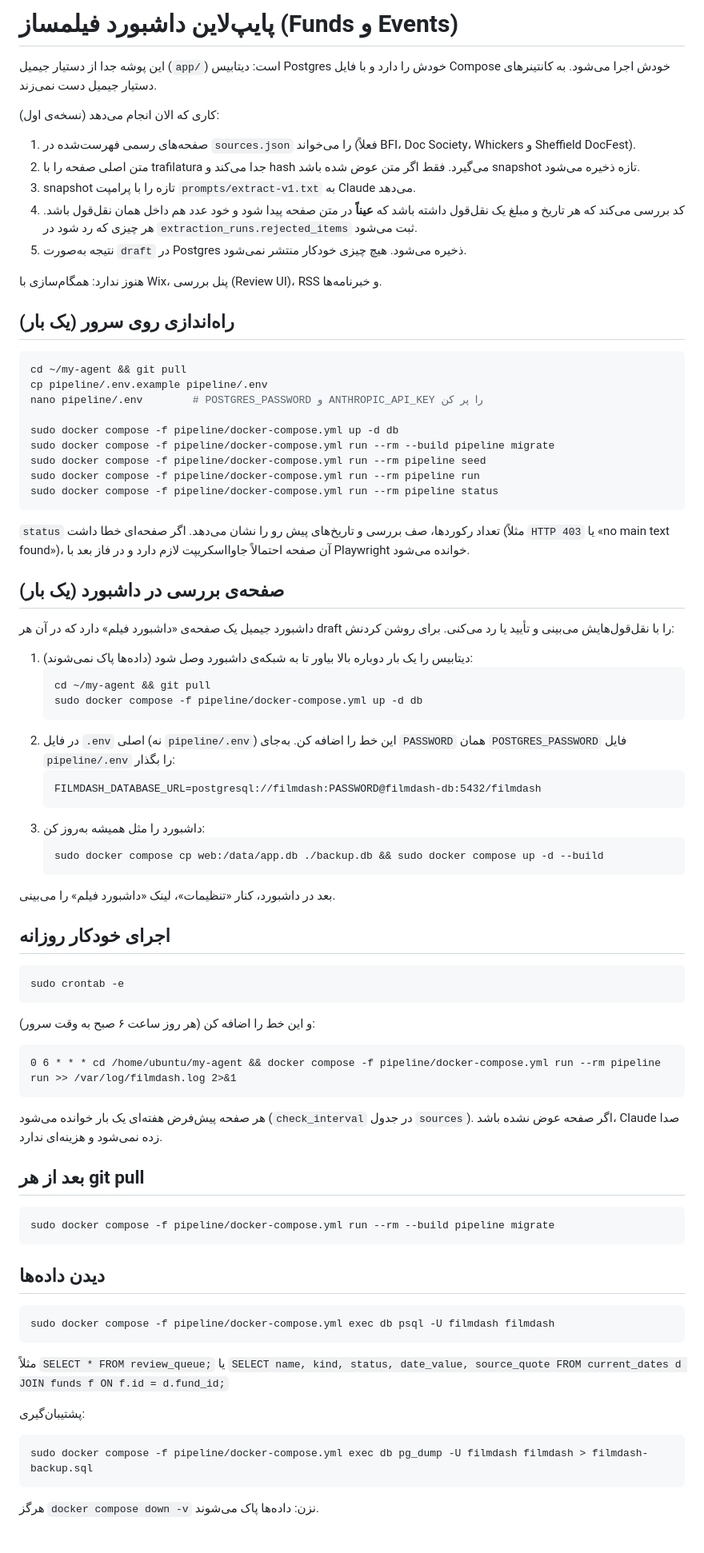
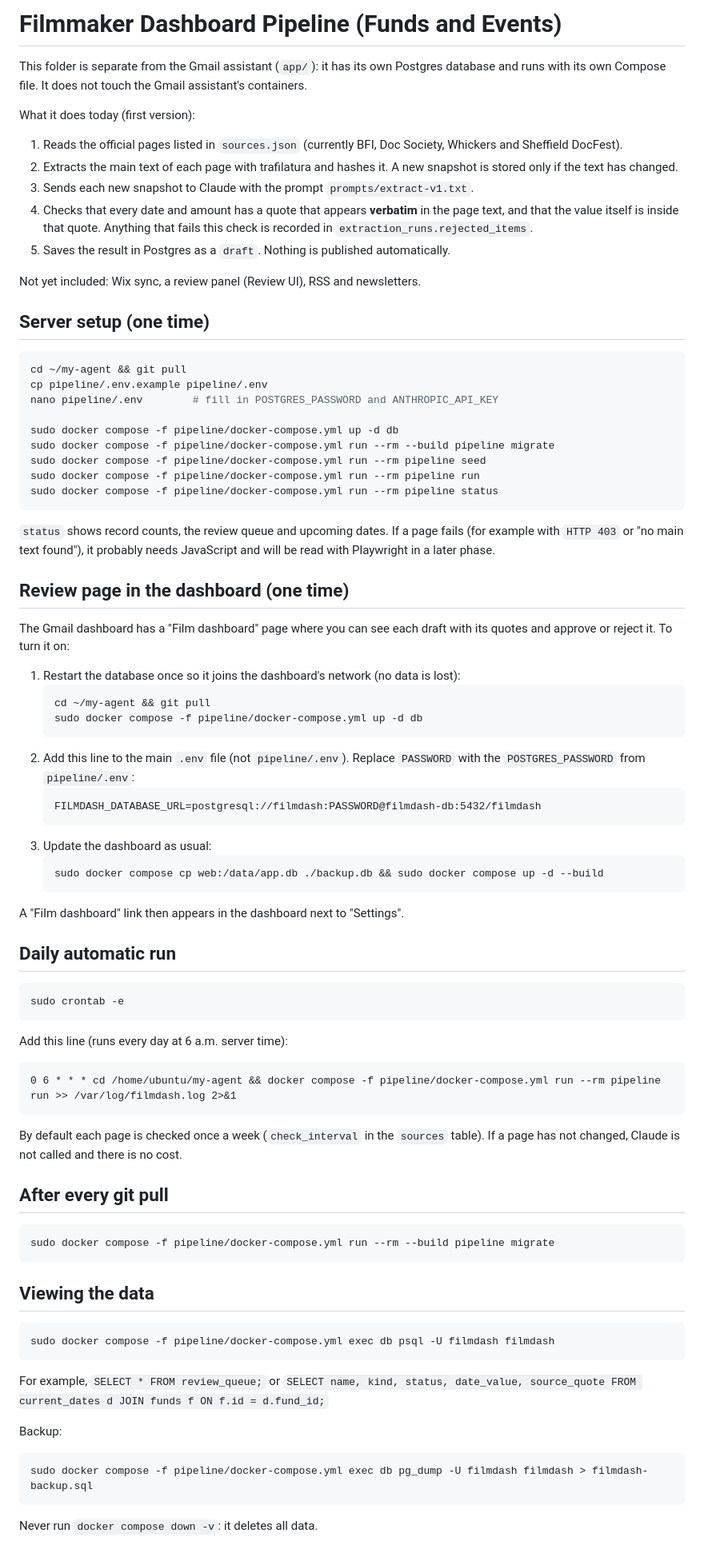
Before and after one commit to zghaffarnasab/my-agent, a Markdown page: pipeline/README.md, the part around one of its changes. Shown at 80% size. GitHub-like rendering.

````diff
--- a/pipeline/README.md
+++ b/pipeline/README.md
@@ -1,23 +1,23 @@
-# پایپ‌لاین داشبورد فیلمساز (Funds و Events)
+# Filmmaker Dashboard Pipeline (Funds and Events)
 
-این پوشه جدا از دستیار جیمیل (`app/`) است: دیتابیس Postgres خودش را دارد و با فایل Compose خودش اجرا می‌شود. به کانتینرهای دستیار جیمیل دست نمی‌زند.
+This folder is separate from the Gmail assistant (`app/`): it has its own Postgres database and runs with its own Compose file. It does not touch the Gmail assistant's containers.
 
-کاری که الان انجام می‌دهد (نسخه‌ی اول):
+What it does today (first version):
 
-1. صفحه‌های رسمی فهرست‌شده در `sources.json` را می‌خواند (فعلاً BFI، Doc Society، Whickers و Sheffield DocFest).
-2. متن اصلی صفحه را با trafilatura جدا می‌کند و hash می‌گیرد. فقط اگر متن عوض شده باشد snapshot تازه ذخیره می‌شود.
-3. snapshot تازه را با پرامپت `prompts/extract-v1.txt` به Claude می‌دهد.
-4. کد بررسی می‌کند که هر تاریخ و مبلغ یک نقل‌قول داشته باشد که **عیناً** در متن صفحه پیدا شود و خود عدد هم داخل همان نقل‌قول باشد. هر چیزی که رد شود در `extraction_runs.rejected_items` ثبت می‌شود.
-5. نتیجه به‌صورت `draft` در Postgres ذخیره می‌شود. هیچ چیزی خودکار منتشر نمی‌شود.
+1. Reads the official pages listed in `sources.json` (currently BFI, Doc Society, Whickers and Sheffield DocFest).
+2. Extracts the main text of each page with trafilatura and hashes it. A new snapshot is stored only if the text has changed.
+3. Sends each new snapshot to Claude with the prompt `prompts/extract-v1.txt`.
+4. Checks that every date and amount has a quote that appears **verbatim** in the page text, and that the value itself is inside that quote. Anything that fails this check is recorded in `extraction_runs.rejected_items`.
+5. Saves the result in Postgres as a `draft`. Nothing is published automatically.
 
-هنوز ندارد: همگام‌سازی با Wix، پنل بررسی (Review UI)، RSS و خبرنامه‌ها.
+Not yet included: Wix sync, a review panel (Review UI), RSS and newsletters.
 
-## راه‌اندازی روی سرور (یک بار)
+## Server setup (one time)
 
 ```bash
 cd ~/my-agent && git pull
 cp pipeline/.env.example pipeline/.env
-nano pipeline/.env        # POSTGRES_PASSWORD و ANTHROPIC_API_KEY را پر کن
+nano pipeline/.env        # fill in POSTGRES_PASSWORD and ANTHROPIC_API_KEY
 
 sudo docker compose -f pipeline/docker-compose.yml up -d db
 sudo docker compose -f pipeline/docker-compose.yml run --rm --build pipeline migrate
@@ -26,61 +26,61 @@ sudo docker compose -f pipeline/docker-compose.yml run --rm pipeline run
 sudo docker compose -f pipeline/docker-compose.yml run --rm pipeline status
 ```
 
-`status` تعداد رکوردها، صف بررسی و تاریخ‌های پیش رو را نشان می‌دهد. اگر صفحه‌ای خطا داشت (مثلاً `HTTP 403` یا «no main text found»)، آن صفحه احتمالاً جاوااسکریپت لازم دارد و در فاز بعد با Playwright خوانده می‌شود.
+`status` shows record counts, the review queue and upcoming dates. If a page fails (for example with `HTTP 403` or "no main text found"), it probably needs JavaScript and will be read with Playwright in a later phase.
 
-## صفحه‌ی بررسی در داشبورد (یک بار)
+## Review page in the dashboard (one time)
 
-داشبورد جیمیل یک صفحه‌ی «داشبورد فیلم» دارد که در آن هر draft را با نقل‌قول‌هایش می‌بینی و تأیید یا رد می‌کنی. برای روشن کردنش:
+The Gmail dashboard has a "Film dashboard" page where you can see each draft with its quotes and approve or reject it. To turn it on:
 
-1. دیتابیس را یک بار دوباره بالا بیاور تا به شبکه‌ی داشبورد وصل شود (داده‌ها پاک نمی‌شوند):
+1. Restart the database once so it joins the dashboard's network (no data is lost):
    ```bash
    cd ~/my-agent && git pull
    sudo docker compose -f pipeline/docker-compose.yml up -d db
    ```
-2. در فایل `.env` اصلی (نه `pipeline/.env`) این خط را اضافه کن. به‌جای `PASSWORD` همان `POSTGRES_PASSWORD` فایل `pipeline/.env` را بگذار:
+2. Add this line to the main `.env` file (not `pipeline/.env`). Replace `PASSWORD` with the `POSTGRES_PASSWORD` from `pipeline/.env`:
    ```
    FILMDASH_DATABASE_URL=postgresql://filmdash:PASSWORD@filmdash-db:5432/filmdash
    ```
-3. داشبورد را مثل همیشه به‌روز کن:
+3. Update the dashboard as usual:
    ```bash
    sudo docker compose cp web:/data/app.db ./backup.db && sudo docker compose up -d --build
    ```
 
-بعد در داشبورد، کنار «تنظیمات»، لینک «داشبورد فیلم» را می‌بینی.
+A "Film dashboard" link then appears in the dashboard next to "Settings".
 
-## اجرای خودکار روزانه
+## Daily automatic run
 
 ```bash
 sudo crontab -e
 ```
 
-و این خط را اضافه کن (هر روز ساعت ۶ صبح به وقت سرور):
+Add this line (runs every day at 6 a.m. server time):
 
 ```
 0 6 * * * cd /home/ubuntu/my-agent && docker compose -f pipeline/docker-compose.yml run --rm pipeline run >> /var/log/filmdash.log 2>&1
 ```
 
-هر صفحه پیش‌فرض هفته‌ای یک بار خوانده می‌شود (`check_interval` در جدول `sources`). اگر صفحه عوض نشده باشد، Claude صدا زده نمی‌شود و هزینه‌ای ندارد.
+By default each page is checked once a week (`check_interval` in the `sources` table). If a page has not changed, Claude is not called and there is no cost.
 
-## بعد از هر git pull
+## After every git pull
 
 ```bash
 sudo docker compose -f pipeline/docker-compose.yml run --rm --build pipeline migrate
 ```
 
-## دیدن داده‌ها
+## Viewing the data
 
 ```bash
 sudo docker compose -f pipeline/docker-compose.yml exec db psql -U filmdash filmdash
 ```
 
-مثلاً `SELECT * FROM review_queue;` یا `SELECT name, kind, status, date_value, source_quote FROM current_dates d JOIN funds f ON f.id = d.fund_id;`
+For example, `SELECT * FROM review_queue;` or `SELECT name, kind, status, date_value, source_quote FROM current_dates d JOIN funds f ON f.id = d.fund_id;`
 
-پشتیبان‌گیری:
+Backup:
 
 ```bash
 sudo docker compose -f pipeline/docker-compose.yml exec db pg_dump -U filmdash filmdash > filmdash-backup.sql
 ```
 
-هرگز `docker compose down -v` نزن: داده‌ها پاک می‌شوند.
+Never run `docker compose down -v`: it deletes all data.
 
````
Also changed, not shown: other parts of pipeline/README.md (+5 -5 lines), README.md (+43 -43 lines).
